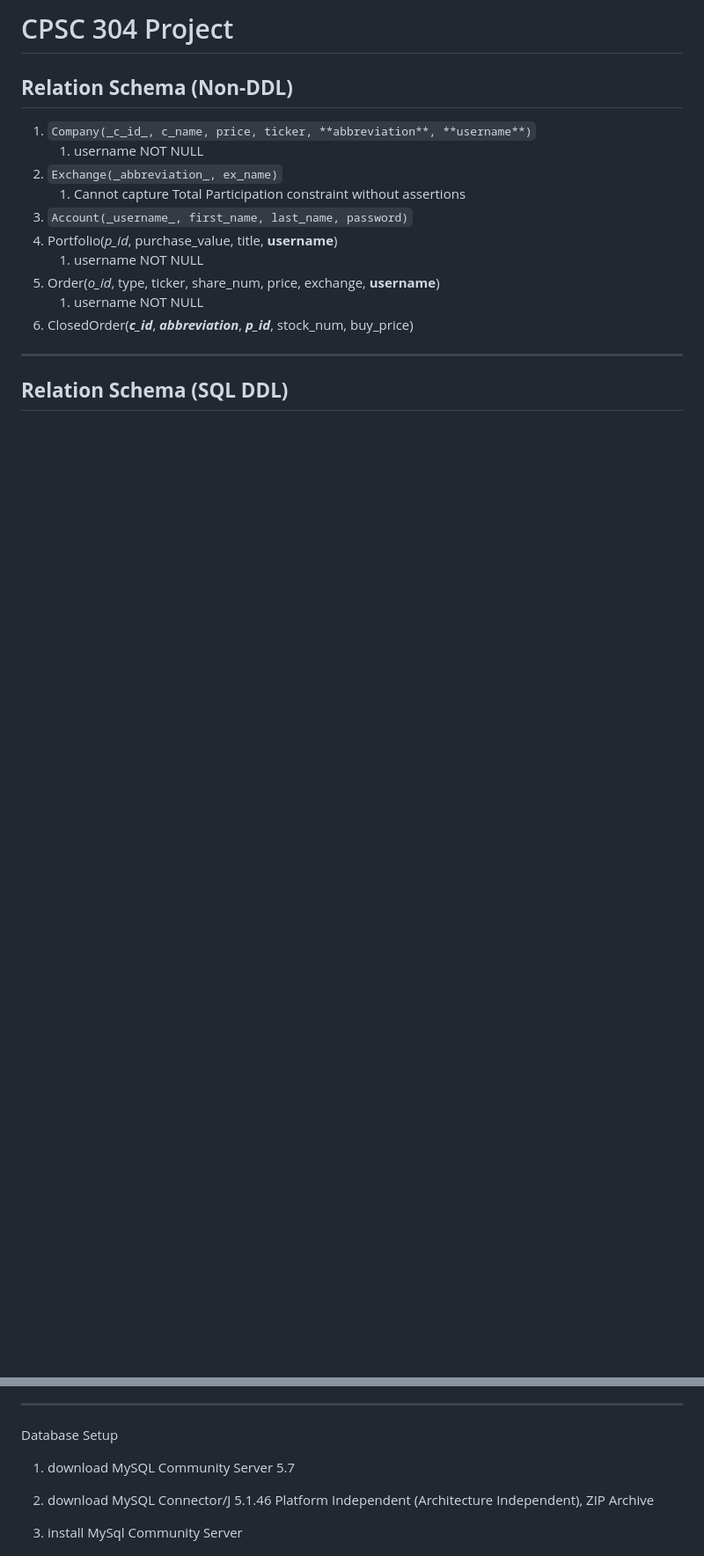
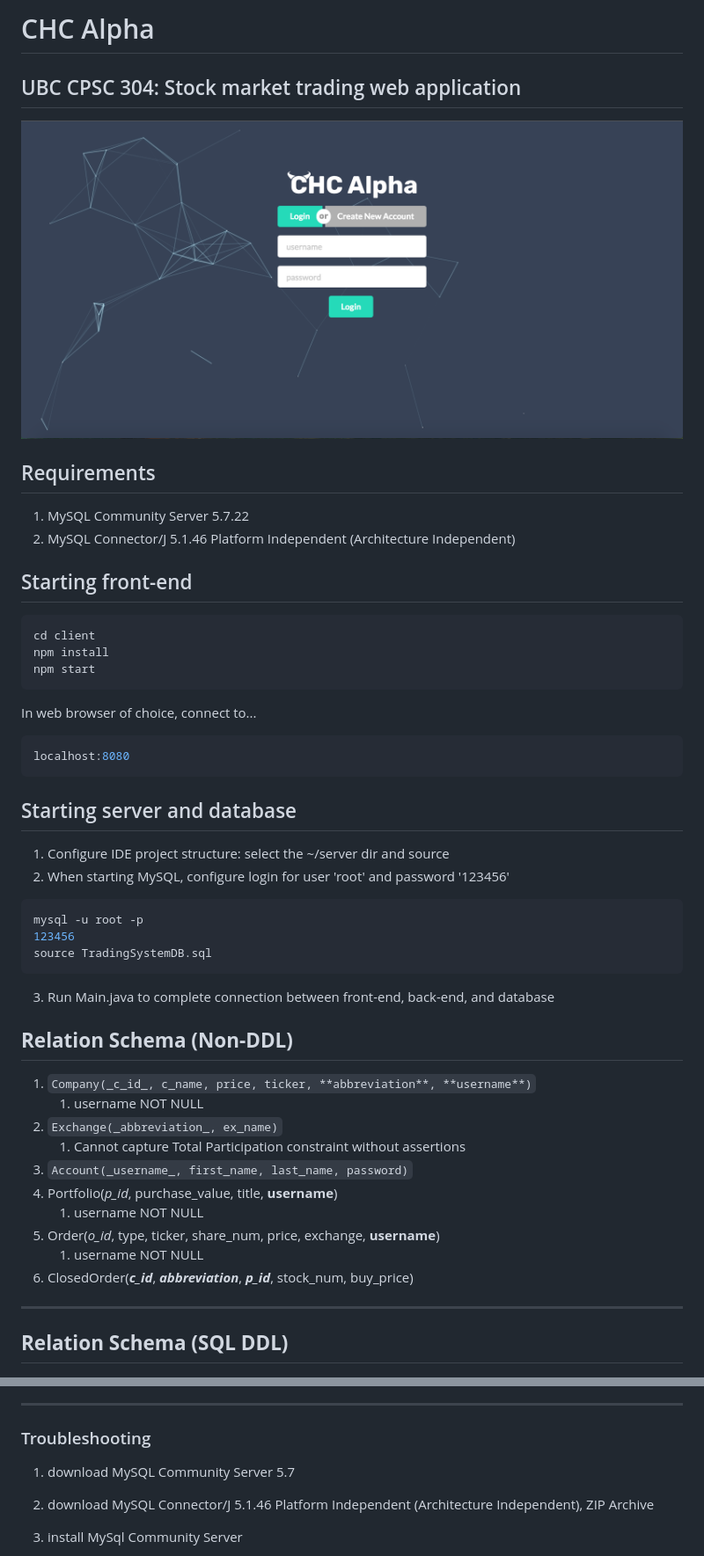
Before and after one commit to Tingst/CHCAlpha, a Markdown page: README.md, 2 parts joined by grey strips. Shown: that part at 88% size. Rendered like a GitHub page; pictures changed too: chcalphalogin.png (added); blank space fills up the shorter version.

````diff
--- a/README.md
+++ b/README.md
@@ -1,4 +1,37 @@
-# CPSC 304 Project
+# CHC Alpha
+
+UBC CPSC 304: Stock market trading web application
+---
+
+![Alt text](./chcalphalogin.png?raw=true "Welcome to CHCAlpha")</br>
+
+## Requirements
+1. MySQL Community Server 5.7.22
+2. MySQL Connector/J 5.1.46 Platform Independent (Architecture Independent)
+
+## Starting front-end
+```bash
+cd client
+npm install
+npm start
+```
+In web browser of choice, connect to...
+```bash
+localhost:8080
+```
+
+## Starting server and database
+1. Configure IDE project structure: select the ~/server dir and source
+2. When starting MySQL, configure login for user 'root' and password '123456'
+
+```bash
+mysql -u root -p
+123456
+source TradingSystemDB.sql
+```
+
+3. Run Main.java to complete connection between front-end, back-end, and database
+
 
 ## **Relation Schema (Non-DDL)**
 
@@ -90,7 +123,7 @@ CREATE TABLE ClosedOrder(
 
 
 ---
-Database Setup
+### Troubleshooting
 1. download MySQL Community Server 5.7
 2. download MySQL Connector/J 5.1.46 Platform Independent (Architecture Independent), ZIP Archive
 3. install MySql Community Server
````
